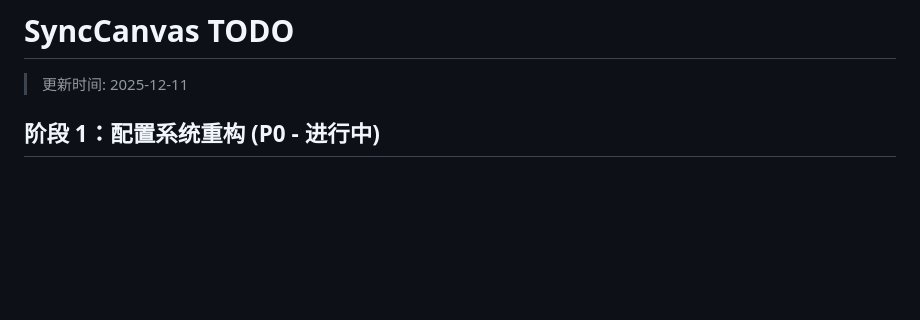
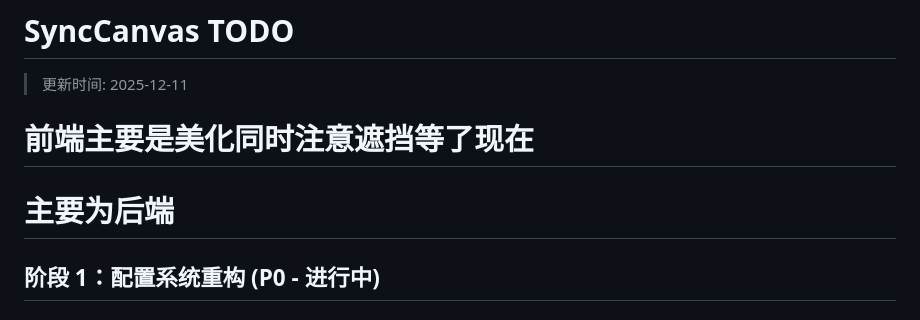
Before and after one commit to litroenade/SyncCanvas, a Markdown page: docs/todo.md, the part around the change. GitHub-like rendering; blank space fills up the shorter version.

Commit message:
updatethedocs

```diff
--- a/docs/todo.md
+++ b/docs/todo.md
@@ -1,6 +1,12 @@
 # SyncCanvas TODO
 
 > 更新时间: 2025-12-11
+
+
+# 前端主要是美化同时注意遮挡等了现在
+
+
+# 主要为后端
 
 ## 阶段 1：配置系统重构 (P0 - 进行中)
 
```
